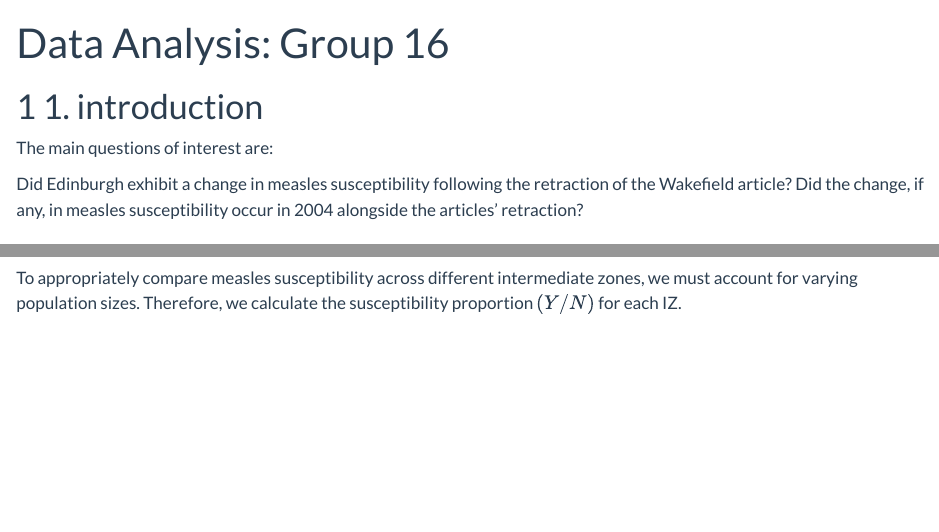
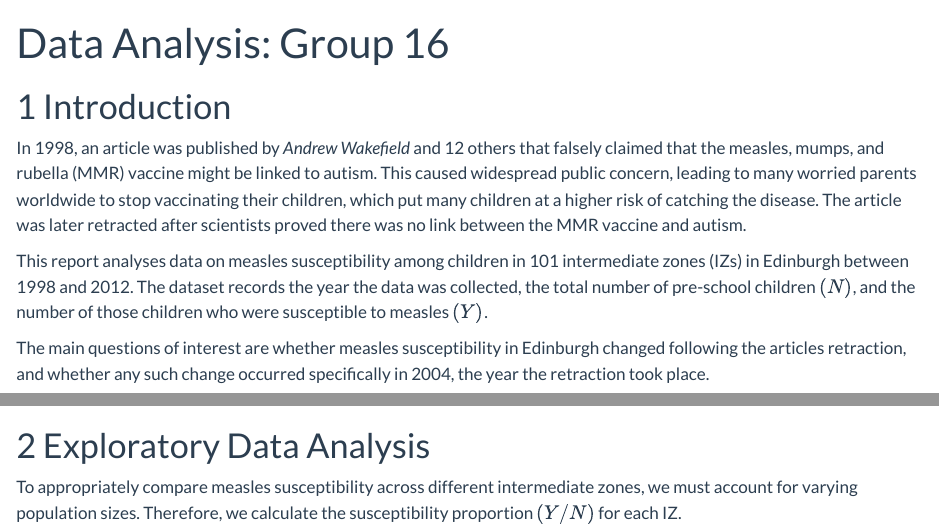
Before and after one commit to Hankwwww/DAS-Group-16, a Quarto document (Group_16_Analysis.qmd): the page in a window 1100 px wide, from its top, and a second part further down, joined at a grey line. Rendered offline with R 4.5, knitr and Pandoc in place of Quarto, with nearby package versions.

Commit message:
Update Group_16_Analysis.qmd
Introduction and section references included

````diff
--- a/Group_16_Analysis.qmd
+++ b/Group_16_Analysis.qmd
@@ -21,10 +21,10 @@ library(performance)
 library(kableExtra)
 ```
 
-# 1. introduction
+# Introduction
 
-The main questions of interest are:
+In 1998, an article was published by *Andrew Wakefield* and 12 others that falsely claimed that the measles, mumps, and rubella (MMR) vaccine might be linked to autism. This caused widespread public concern, leading to many worried parents worldwide to stop vaccinating their children, which put many children at a higher risk of catching the disease. The article was later retracted after scientists proved there was no link between the MMR vaccine and autism.
 
-Did Edinburgh exhibit a change in measles susceptibility following the retraction of the Wakefield article? Did the change, if any, in measles susceptibility occur in 2004 alongside the articles’ retraction?
+This report analyses data on measles susceptibility among children in 101 intermediate zones (IZs) in Edinburgh between 1998 and 2012. The dataset records the year the data was collected, the total number of pre-school children $(N)$, and the number of those children who were susceptible to measles $(Y)$.
 
-# Exploratory DA
+The main questions of interest are whether measles susceptibility in Edinburgh changed following the articles retraction, and whether any such change occurred specifically in 2004, the year the retraction took place.
@@ -31,3 +34,4 @@ Did Edinburgh exhibit a change in measles susceptibility following the retractio
+# Exploratory Data Analysis {#sec-eda}
 
 ```{r}
 #| echo: false
````
Also changed, not shown: Group_16_Analysis.qmd (7 more changed lines).
